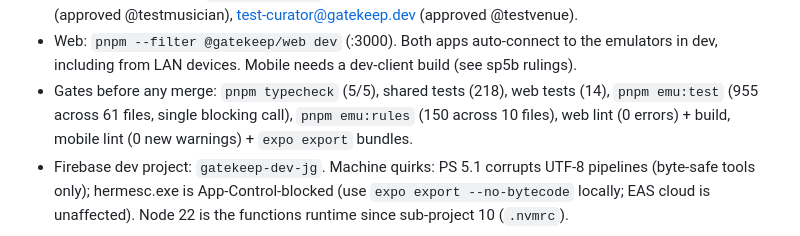
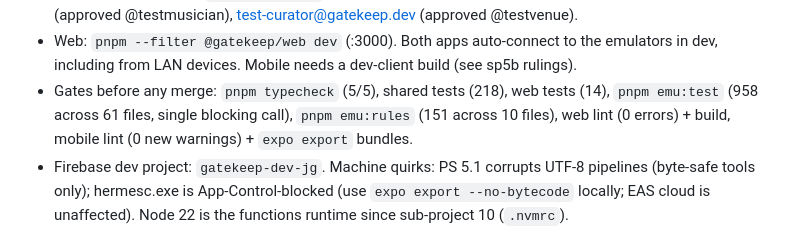
Before and after one commit to jgeddes3/GateKeepBeta, a Markdown page: docs/superpowers/HANDOFF.md, the part around the change. GitHub-like rendering.

```diff
--- a/docs/superpowers/HANDOFF.md
+++ b/docs/superpowers/HANDOFF.md
@@ -216,7 +216,7 @@ sub-project 11. Detail reports live in `docs/superpowers/audit/` and
 - Web: `pnpm --filter @gatekeep/web dev` (:3000). Both apps auto-connect to the emulators in
   dev, including from LAN devices. Mobile needs a dev-client build (see sp5b rulings).
 - Gates before any merge: `pnpm typecheck` (5/5), shared tests (218), web tests (14), `pnpm emu:test`
-  (955 across 61 files, single blocking call), `pnpm emu:rules` (150 across 10 files), web lint (0
+  (958 across 61 files, single blocking call), `pnpm emu:rules` (151 across 10 files), web lint (0
   errors) + build, mobile lint (0 new warnings) + `expo export` bundles.
 - Firebase dev project: `gatekeep-dev-jg`. Machine quirks: PS 5.1 corrupts UTF-8 pipelines
   (byte-safe tools only); hermesc.exe is App-Control-blocked (use `expo export --no-bytecode`
```
Also changed, not shown: docs/superpowers/sp12-rulings.md (added, +208 -0 lines).
